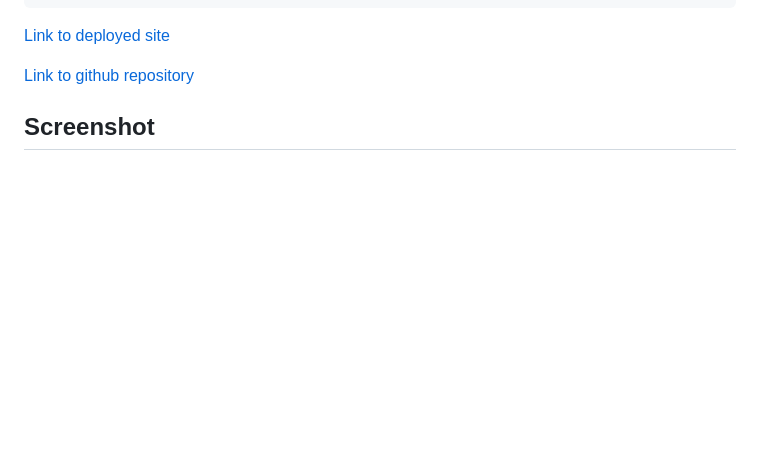
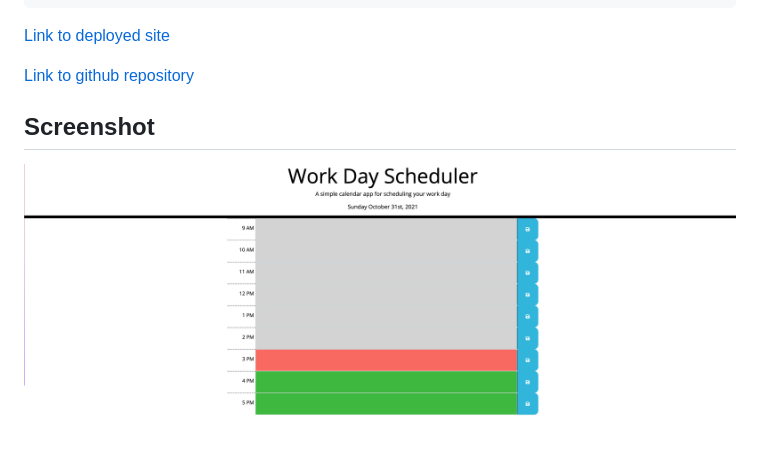
Before and after one commit to acarr13/work.it.out.planner, a Markdown page: README.md, the part around the change. Drawn GitHub-style; pictures changed too: assets/img/planner.png (added); blank space fills up the shorter version.

```diff
--- a/README.md
+++ b/README.md
@@ -17,3 +17,5 @@ SO THAT I can manage my time effectively
 [Link to github repository](https://github.com/acarr13/work.it.out.planner)
 
 ## Screenshot
+
+![Image of html](assets/img/planner.png)
```
